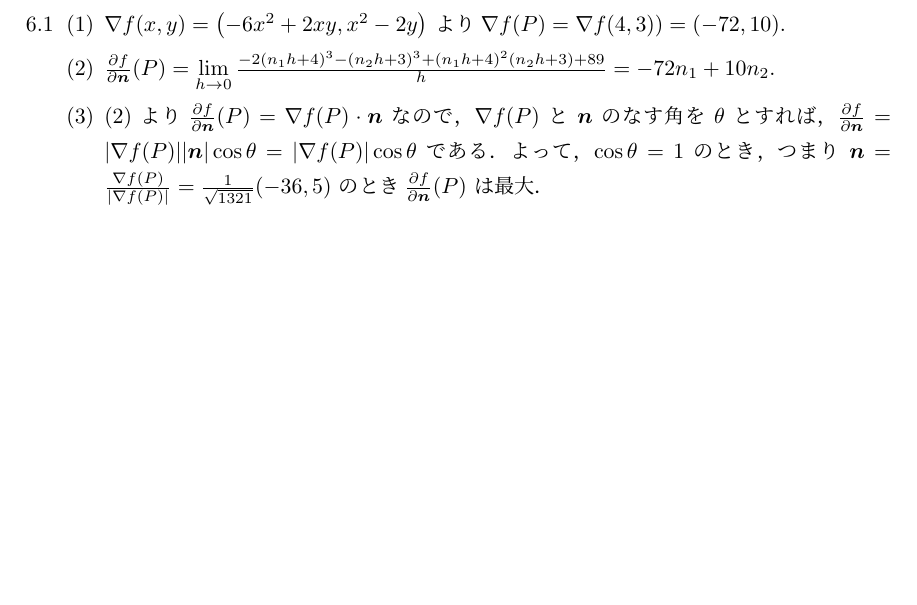
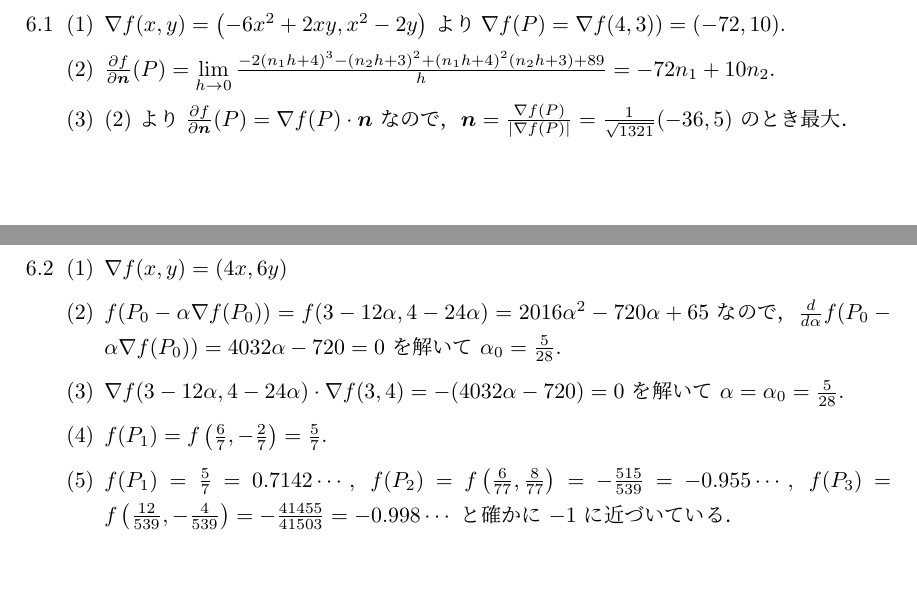
Before and after one commit to kazutsumi/calculus, a LaTeX document (calculus.tex): part of page 10 of 10 before the commit and two parts of pages 9 and 10 of 10 after it, the two joined at a grey line, cut so that both start at the same text. The pictures show the PDF file calculus.pdf that the author committed with the source.

Commit message:
6.2を修正して解答6.2を作成

```diff
--- a/calculus.tex
+++ b/calculus.tex
@@ -404,7 +404,7 @@
     る $\alpha$ を $\alpha_0$ とする．$\alpha_0$ を求めよう．
 
   \item 内積
-    $\nabla f\left(X_0 - \alpha \nabla f(P_0)\right) \cdot \nabla
+    $\nabla f\left(P_0 - \alpha \nabla f(P_0)\right) \cdot \nabla
     f(P_0)$ が $0$ となる $\alpha$ を求めよう．
 
   \item $P_1 = P_0  - \alpha_0 \nabla f(P_0)$ とする．$f(P_1)$ を求めよう．
@@ -869,18 +868,14 @@
 
   \item
     $\frac{\partial f}{\partial \bm{n}}(P)= \dlim_{h \to
-      0}\frac{-2(n_1 h + 4)^3 - (n_2 h+3)^3 +
+      0}\frac{-2(n_1 h + 4)^3 - (n_2 h+3)^2 +
       (n_1h+4)^2(n_2h+3)+89}{h} = -72 n_1 + 10 n_2$.
 
 
   \item (2) より
     $\frac{\partial f}{\partial \bm{n}}(P) = \nabla f(P) \cdot \bm{n}$
-    なので，$\nabla f(P)$ と $\bm{n}$ のなす角を $\theta$ とすれ
-    ば，$\frac{\partial f}{\partial \bm{n}} = |\nabla f(P)| |\bm{n}|
-    \cos \theta = |\nabla f(P)| \cos \theta$ である．よって，$\cos
-    \theta=1$ のとき，つまり $\bm{n} = \frac{\nabla f(P)}{ |\nabla f(P)|} =
-    \frac{1}{\sqrt{1321}}(-36,5)$ のとき
-    $\frac{\partial f}{\partial \bm{n}}(P)$ は最大．
+    なので，$\bm{n} = \frac{\nabla f(P)}{ |\nabla f(P)|} =
+    \frac{1}{\sqrt{1321}}(-36,5)$ のとき最大．
   \end{enumerate}
 
-% \item
+\newpage
@@ -887,3 +890,20 @@
+     $f(P_0 - \alpha \nabla f(P_0))=f(3-12\alpha, 4-24\alpha) =
+     2016\alpha^2-720\alpha+65$
+     なので，$\frac{d}{d\alpha} f(P_0 - \alpha \nabla f(P_0)) =
+     4032\alpha-720=0$ を解いて $\alpha_0=\frac{5}{28}$.
+
+   \item
+     $\nabla f(3-12\alpha, 4-24\alpha) \cdot \nabla f(3,4) =
+     -(4032\alpha-720) =0$ を解いて $\alpha = \alpha_0=\frac{5}{28}$.
+
+   \item $f(P_1) = f\left(\frac{6}{7}, -\frac{2}{7} \right) = \frac{5}{7}$.
+
+   \item
+     $ f(P_1) = \frac{5}{7}=0.7142\cdots , \;  f(P_2) = f\left( \frac{6}{77}, \frac{8}{77}\right) =
+     -\frac{515}{539}=-0.955\cdots, \; f(P_3) = f\left(\frac{12}{539},
+       -\frac{4}{539}\right) = -\frac{41455}{41503} = -0.998\cdots$ と
+     確かに $-1$ に近づいている．
+   \end{enumerate}
 
 % \item
 
```
Also changed, not shown: calculus.pdf, calculus.tex (9 more changed lines).
